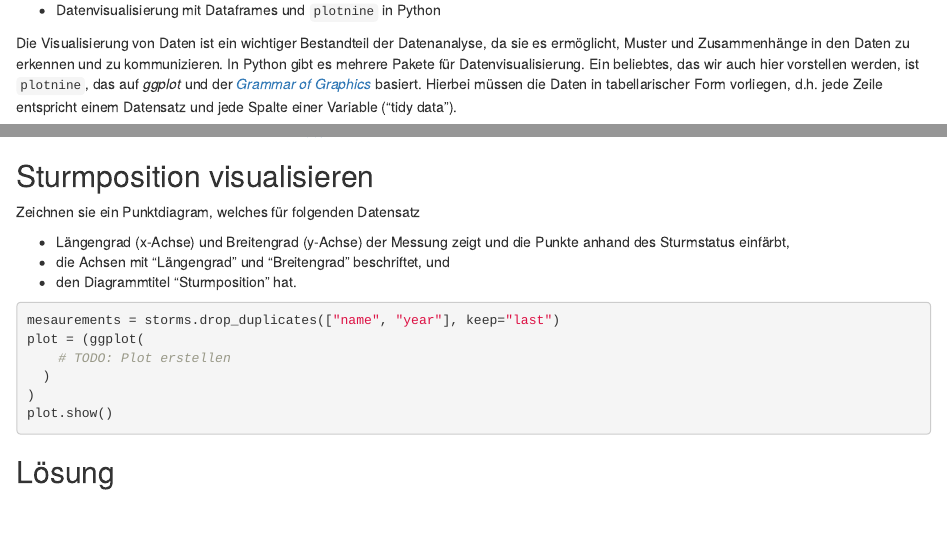
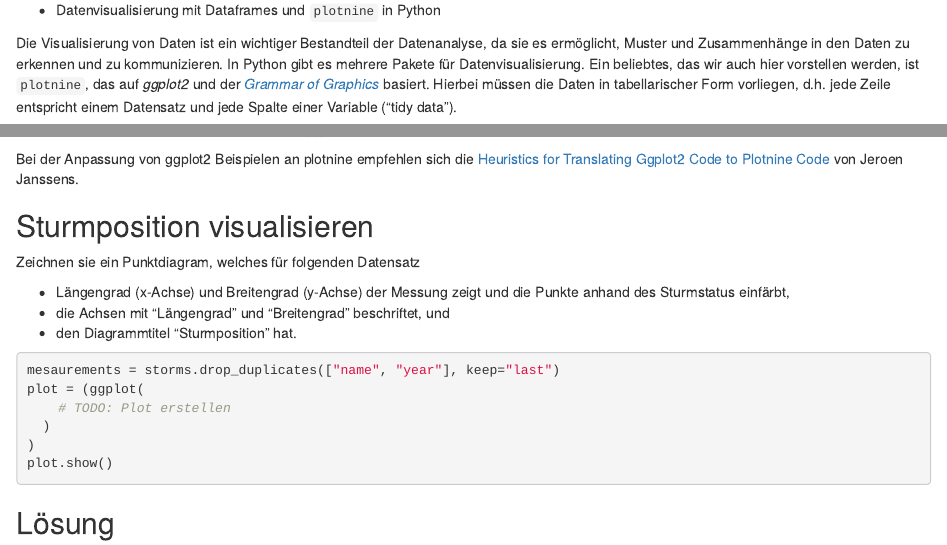
Before and after one commit to Dr-Eberle-Zentrum/Python-pandas-compact, an R Markdown document (episodes/Visualisierung.Rmd): the page in a window 1100 px wide, from 130 px down, and a second part further down, joined at a grey line. Rendered offline with R 4.5, knitr and Pandoc, with nearby package versions; some code elsewhere in the file could not run offline.

Commit message:
ggplot2plotnine tutorial verlinkt

```diff
--- a/episodes/Visualisierung.Rmd
+++ b/episodes/Visualisierung.Rmd
@@ -32,7 +32,7 @@ from plotnine import *
 
 ::::::::::::::::::::::::::::::::::::::::::::::::
 
-Die Visualisierung von Daten ist ein wichtiger Bestandteil der Datenanalyse, da sie es ermöglicht, Muster und Zusammenhänge in den Daten zu erkennen und zu kommunizieren. In Python gibt es mehrere Pakete für Datenvisualisierung. Ein beliebtes, das wir auch hier vorstellen werden, ist `plotnine`, das auf *ggplot* und der [*Grammar of Graphics*](https://r4ds.had.co.nz/data-visualisation.html) basiert. Hierbei müssen die Daten in tabellarischer Form vorliegen, d.h. jede Zeile entspricht einem Datensatz und jede Spalte einer Variable ("tidy data").
+Die Visualisierung von Daten ist ein wichtiger Bestandteil der Datenanalyse, da sie es ermöglicht, Muster und Zusammenhänge in den Daten zu erkennen und zu kommunizieren. In Python gibt es mehrere Pakete für Datenvisualisierung. Ein beliebtes, das wir auch hier vorstellen werden, ist `plotnine`, das auf *ggplot2* und der [*Grammar of Graphics*](https://r4ds.had.co.nz/data-visualisation.html) basiert. Hierbei müssen die Daten in tabellarischer Form vorliegen, d.h. jede Zeile entspricht einem Datensatz und jede Spalte einer Variable ("tidy data").
 
 Die Visualisierung von Daten wird in verschiedene Schichten (z.B. Punkte, Linien, Balken) und Eigenschaften (z.B. x-Achse, y-Achse, Farbe, Form) unterteilt. Die Verküpfung von Tabellenspalten mit den Ebenen und Eigenschaften (d.h. Welche Information wird wie fürs Plotting verwendet) erfolgt über die Funktion `aes()`, was für *aesthetic mapping* steht. Geometrische Schichten (z.B. Balken, Linien, Punkte) werden mit `geom_*()` Funktionen hinzugefügt.
 
@@ -103,6 +103,8 @@ Einen empfehlenswerten Cheatsheet für plotnine gibt es leider nicht, aber es gi
 
 [![ggplot2 cheatsheet](https://raw.githubusercontent.com/rstudio/cheatsheets/main/pngs/thumbnails/data-visualization-cheatsheet-thumbs.png){width="100%" alt="Klicken zum Herunterladen: Cheatsheet für ggplot2"}](https://raw.githubusercontent.com/rstudio/cheatsheets/main/data-visualization.pdf)
 
+Bei der Anpassung von ggplot2 Beispielen an plotnine empfehlen sich die [Heuristics for Translating Ggplot2 Code to Plotnine Code](https://jeroenjanssens.com/heuristics/) von Jeroen Janssens.
+
 ::::::::::::: challenge
 ## Sturmposition visualisieren
 
```
